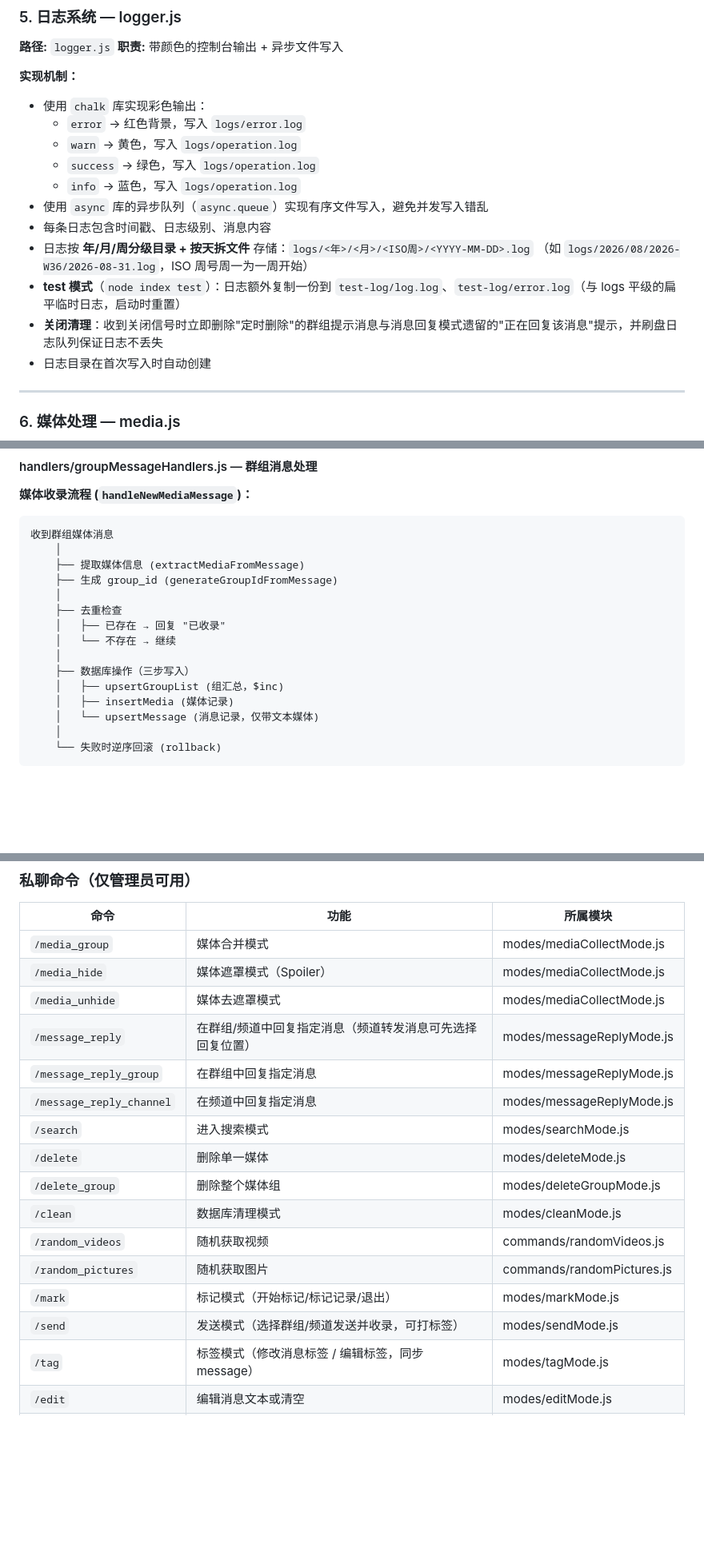
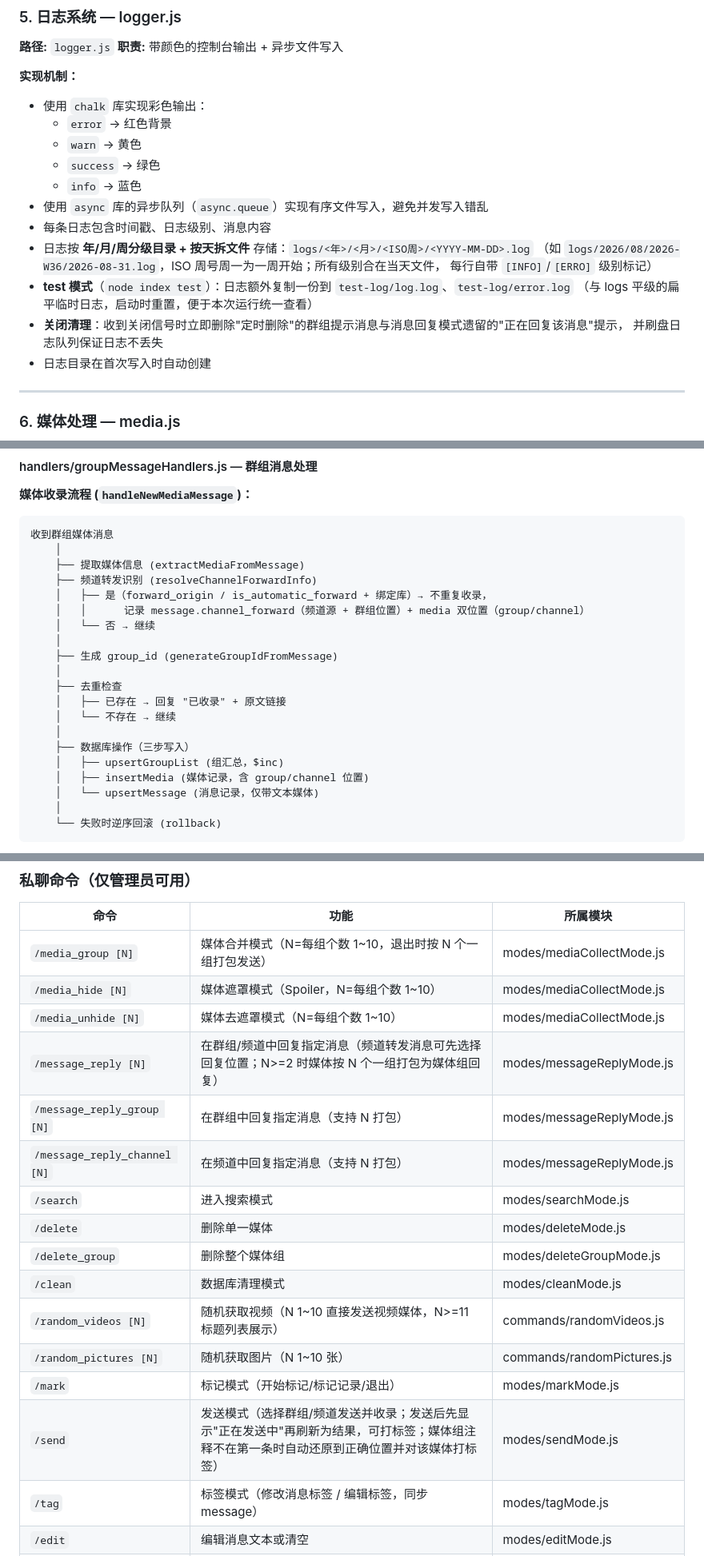
Before and after one commit to choomoray/Telegram_BOT, a Markdown page: README.md, 3 parts joined by grey strips. Shown at 80% size. Rendered like a GitHub page; blank space fills up the shorter version.

```diff
--- a/README.md
+++ b/README.md
@@ -247,16 +249,19 @@ const bot = new TelegramBot(config.TELEGRAM_BOT_TOKEN, {
 **实现机制：**
 
 - 使用 `chalk` 库实现彩色输出：
-  - `error` → 红色背景，写入 `logs/error.log`
-  - `warn` → 黄色，写入 `logs/operation.log`
-  - `success` → 绿色，写入 `logs/operation.log`
-  - `info` → 蓝色，写入 `logs/operation.log`
+  - `error` → 红色背景
+  - `warn` → 黄色
+  - `success` → 绿色
+  - `info` → 蓝色
 - 使用 `async` 库的异步队列（`async.queue`）实现有序文件写入，避免并发写入错乱
 - 每条日志包含时间戳、日志级别、消息内容
 - 日志按 **年/月/周分级目录 + 按天拆文件** 存储：`logs/<年>/<月>/<ISO周>/<YYYY-MM-DD>.log`
-  （如 `logs/2026/08/2026-W36/2026-08-31.log`，ISO 周号周一为一周开始）
-- **test 模式**（`node index test`）：日志额外复制一份到 `test-log/log.log`、`test-log/error.log`（与 logs 平级的扁平临时日志，启动时重置）
-- **关闭清理**：收到关闭信号时立即删除"定时删除"的群组提示消息与消息回复模式遗留的"正在回复该消息"提示，并刷盘日志队列保证日志不丢失
+  （如 `logs/2026/08/2026-W36/2026-08-31.log`，ISO 周号周一为一周开始；所有级别合在当天文件，
+  每行自带 `[INFO]`/`[ERRO]` 级别标记）
+- **test 模式**（`node index test`）：日志额外复制一份到 `test-log/log.log`、`test-log/error.log`
+  （与 logs 平级的扁平临时日志，启动时重置，便于本次运行统一查看）
+- **关闭清理**：收到关闭信号时立即删除"定时删除"的群组提示消息与消息回复模式遗留的"正在回复该消息"提示，
+  并刷盘日志队列保证日志不丢失
 - 日志目录在首次写入时自动创建
 
 ---
@@ -606,15 +620,20 @@ module.exports = {
 收到群组媒体消息
     │
     ├── 提取媒体信息 (extractMediaFromMessage)
+    ├── 频道转发识别 (resolveChannelForwardInfo)
+    │   ├── 是（forward_origin / is_automatic_forward + 绑定库）→ 不重复收录，
+    │   │      记录 message.channel_forward（频道源 + 群组位置）+ media 双位置（group/channel）
+    │   └── 否 → 继续
+    │
     ├── 生成 group_id (generateGroupIdFromMessage)
     │
     ├── 去重检查
-    │   ├── 已存在 → 回复 "已收录"
+    │   ├── 已存在 → 回复 "已收录" + 原文链接
     │   └── 不存在 → 继续
     │
     ├── 数据库操作（三步写入）
     │   ├── upsertGroupList (组汇总，$inc)
-    │   ├── insertMedia (媒体记录)
+    │   ├── insertMedia (媒体记录，含 group/channel 位置)
     │   └── upsertMessage (消息记录，仅带文本媒体)
     │
     └── 失败时逆序回滚 (rollback)
@@ -929,20 +953,20 @@ handleGroupEditedMessage()
 
 | 命令 | 功能 | 所属模块 |
 |------|------|----------|
-| `/media_group` | 媒体合并模式 | modes/mediaCollectMode.js |
-| `/media_hide` | 媒体遮罩模式（Spoiler） | modes/mediaCollectMode.js |
-| `/media_unhide` | 媒体去遮罩模式 | modes/mediaCollectMode.js |
-| `/message_reply` | 在群组/频道中回复指定消息（频道转发消息可先选择回复位置） | modes/messageReplyMode.js |
-| `/message_reply_group` | 在群组中回复指定消息 | modes/messageReplyMode.js |
-| `/message_reply_channel` | 在频道中回复指定消息 | modes/messageReplyMode.js |
+| `/media_group [N]` | 媒体合并模式（N=每组个数 1~10，退出时按 N 个一组打包发送） | modes/mediaCollectMode.js |
+| `/media_hide [N]` | 媒体遮罩模式（Spoiler，N=每组个数 1~10） | modes/mediaCollectMode.js |
+| `/media_unhide [N]` | 媒体去遮罩模式（N=每组个数 1~10） | modes/mediaCollectMode.js |
+| `/message_reply [N]` | 在群组/频道中回复指定消息（频道转发消息可先选择回复位置；N>=2 时媒体按 N 个一组打包为媒体组回复） | modes/messageReplyMode.js |
+| `/message_reply_group [N]` | 在群组中回复指定消息（支持 N 打包） | modes/messageReplyMode.js |
+| `/message_reply_channel [N]` | 在频道中回复指定消息（支持 N 打包） | modes/messageReplyMode.js |
 | `/search` | 进入搜索模式 | modes/searchMode.js |
 | `/delete` | 删除单一媒体 | modes/deleteMode.js |
 | `/delete_group` | 删除整个媒体组 | modes/deleteGroupMode.js |
 | `/clean` | 数据库清理模式 | modes/cleanMode.js |
-| `/random_videos` | 随机获取视频 | commands/randomVideos.js |
-| `/random_pictures` | 随机获取图片 | commands/randomPictures.js |
+| `/random_videos [N]` | 随机获取视频（N 1~10 直接发送视频媒体，N>=11 标题列表展示） | commands/randomVideos.js |
+| `/random_pictures [N]` | 随机获取图片（N 1~10 张） | commands/randomPictures.js |
 | `/mark` | 标记模式（开始标记/标记记录/退出） | modes/markMode.js |
-| `/send` | 发送模式（选择群组/频道发送并收录，可打标签） | modes/sendMode.js |
+| `/send` | 发送模式（选择群组/频道发送并收录；发送后先显示"正在发送中"再刷新为结果，可打标签；媒体组注释不在第一条时自动还原到正确位置并对该媒体打标签） | modes/sendMode.js |
 | `/tag` | 标签模式（修改消息标签 / 编辑标签，同步 message） | modes/tagMode.js |
 | `/edit` | 编辑消息文本或清空 | modes/editMode.js |
 | `/log` | 查看操作统计 | commands/log.js |
```
Also changed, not shown: other parts of README.md (+70 -16 lines).
